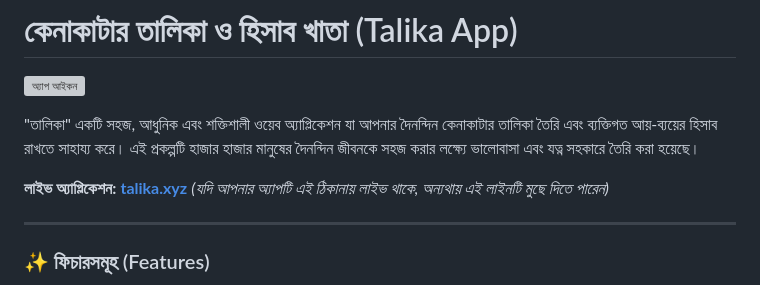
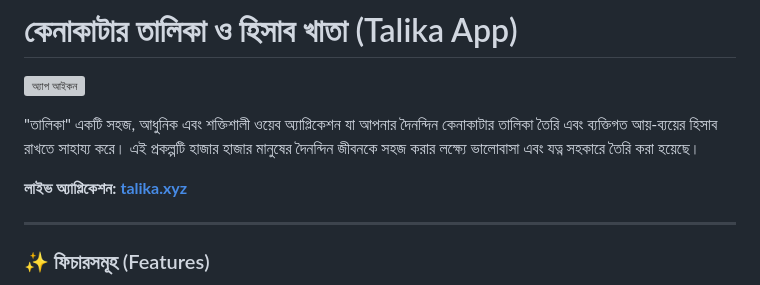
Before and after one commit to ImrulKayess/talika-app, a Markdown page: README.md, the part around the change. Drawn GitHub-style; grey boxes are pictures that could not be loaded.

```diff
--- a/README.md
+++ b/README.md
@@ -5,7 +5,6 @@
 "তালিকা" একটি সহজ, আধুনিক এবং শক্তিশালী ওয়েব অ্যাপ্লিকেশন যা আপনার দৈনন্দিন কেনাকাটার তালিকা তৈরি এবং ব্যক্তিগত আয়-ব্যয়ের হিসাব রাখতে সাহায্য করে। এই প্রকল্পটি হাজার হাজার মানুষের দৈনন্দিন জীবনকে সহজ করার লক্ষ্যে ভালোবাসা এবং যত্ন সহকারে তৈরি করা হয়েছে।
 
 **লাইভ অ্যাপ্লিকেশন:** [**talika.xyz**](https://talika.xyz)
-*(যদি আপনার অ্যাপটি এই ঠিকানায় লাইভ থাকে, অন্যথায় এই লাইনটি মুছে দিতে পারেন)*
 
 ---
 
```
